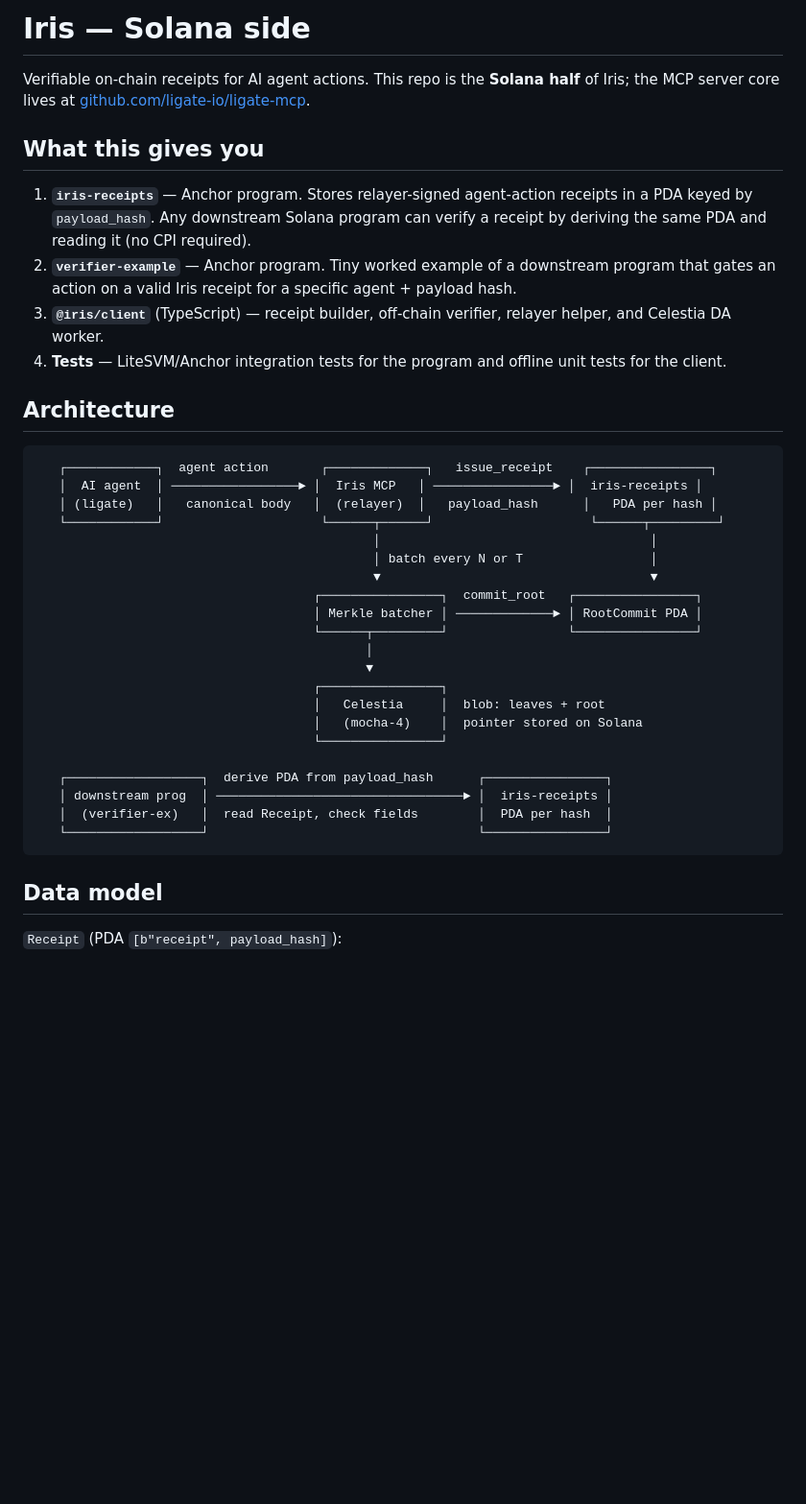
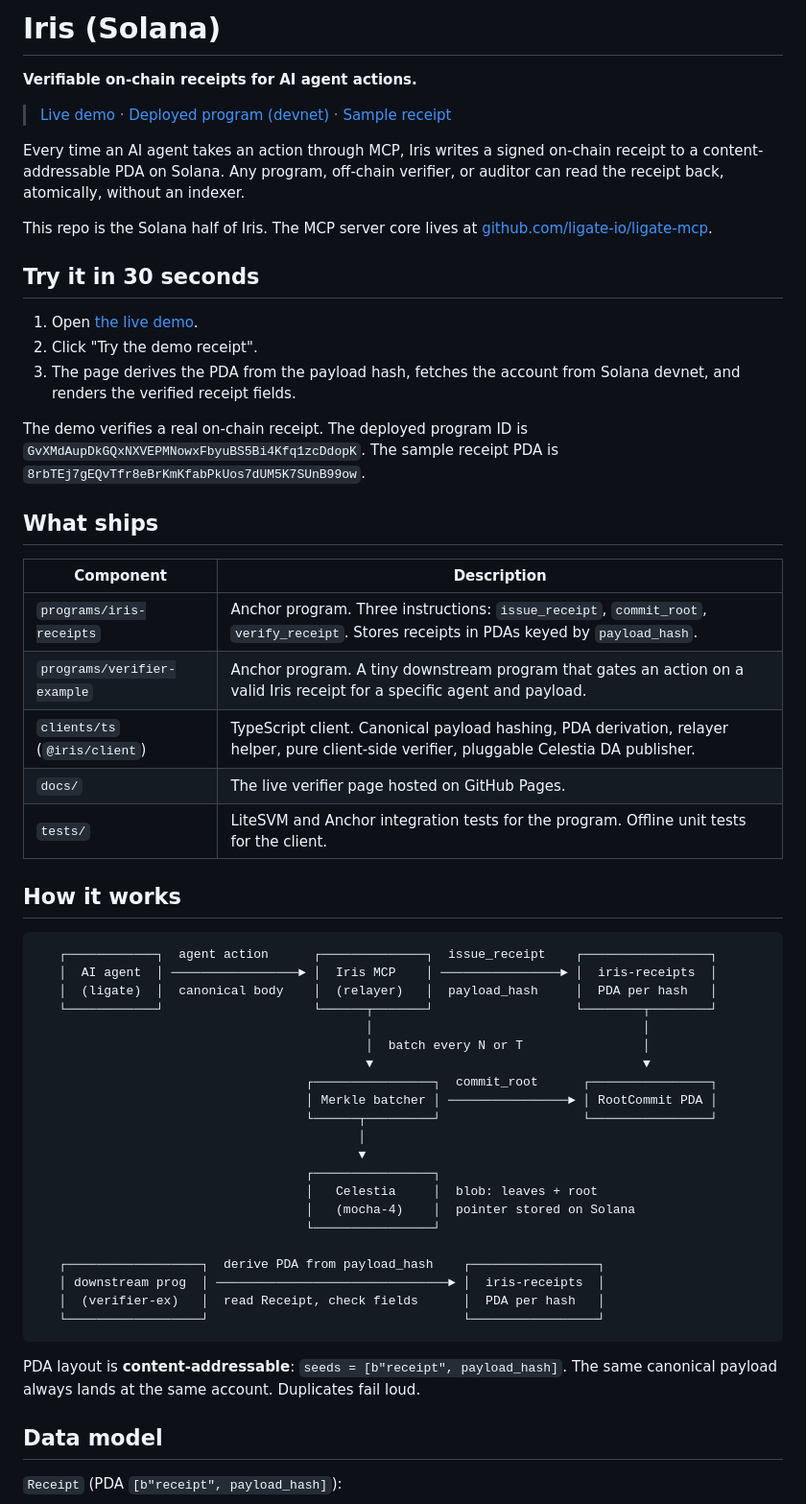
Before and after one commit to proofmancer/iris-solana, a Markdown page: README.md, the part around one of its changes. Shown at 96% size. GitHub-like rendering; blank space fills up the shorter version.

````diff
--- a/README.md
+++ b/README.md
@@ -1,42 +1,58 @@
-# Iris — Solana side
+# Iris (Solana)
 
-Verifiable on-chain receipts for AI agent actions. This repo is the **Solana half** of Iris; the MCP server core lives at
-[github.com/ligate-io/ligate-mcp](https://github.com/ligate-io/ligate-mcp).
+**Verifiable on-chain receipts for AI agent actions.**
 
-## What this gives you
+> [Live demo](https://proofmancer.github.io/iris-solana/) &middot; [Deployed program (devnet)](https://explorer.solana.com/address/GvXMdAupDkGQxNXVEPMNowxFbyuBS5Bi4Kfq1zcDdopK?cluster=devnet) &middot; [Sample receipt](https://explorer.solana.com/address/8rbTEj7gEQvTfr8eBrKmKfabPkUos7dUM5K7SUnB99ow?cluster=devnet)
 
-1. **`iris-receipts`** — Anchor program. Stores relayer-signed agent-action receipts in a PDA keyed by `payload_hash`. Any
-   downstream Solana program can verify a receipt by deriving the same PDA and reading it (no CPI required).
-2. **`verifier-example`** — Anchor program. Tiny worked example of a downstream program that gates an action on a valid Iris
-   receipt for a specific agent + payload hash.
-3. **`@iris/client`** (TypeScript) — receipt builder, off-chain verifier, relayer helper, and Celestia DA worker.
-4. **Tests** — LiteSVM/Anchor integration tests for the program and offline unit tests for the client.
+Every time an AI agent takes an action through MCP, Iris writes a signed on-chain receipt to a content-addressable PDA on Solana. Any program, off-chain verifier, or auditor can read the receipt back, atomically, without an indexer.
 
-## Architecture
+This repo is the Solana half of Iris. The MCP server core lives at [github.com/ligate-io/ligate-mcp](https://github.com/ligate-io/ligate-mcp).
+
+## Try it in 30 seconds
+
+1. Open [the live demo](https://proofmancer.github.io/iris-solana/).
+2. Click "Try the demo receipt".
+3. The page derives the PDA from the payload hash, fetches the account from Solana devnet, and renders the verified receipt fields.
+
+The demo verifies a real on-chain receipt. The deployed program ID is `GvXMdAupDkGQxNXVEPMNowxFbyuBS5Bi4Kfq1zcDdopK`. The sample receipt PDA is `8rbTEj7gEQvTfr8eBrKmKfabPkUos7dUM5K7SUnB99ow`.
+
+## What ships
+
+| Component | Description |
+|---|---|
+| `programs/iris-receipts` | Anchor program. Three instructions: `issue_receipt`, `commit_root`, `verify_receipt`. Stores receipts in PDAs keyed by `payload_hash`. |
+| `programs/verifier-example` | Anchor program. A tiny downstream program that gates an action on a valid Iris receipt for a specific agent and payload. |
+| `clients/ts` (`@iris/client`) | TypeScript client. Canonical payload hashing, PDA derivation, relayer helper, pure client-side verifier, pluggable Celestia DA publisher. |
+| `docs/` | The live verifier page hosted on GitHub Pages. |
+| `tests/` | LiteSVM and Anchor integration tests for the program. Offline unit tests for the client. |
+
+## How it works
 
 ```
-   ┌────────────┐  agent action       ┌─────────────┐   issue_receipt    ┌────────────────┐
-   │  AI agent  │ ─────────────────► │  Iris MCP   │ ────────────────► │  iris-receipts │
-   │ (ligate)   │   canonical body   │  (relayer)  │   payload_hash      │   PDA per hash │
-   └────────────┘                     └──────┬──────┘                     └──────┬─────────┘
-                                             │                                    │
-                                             │ batch every N or T                 │
-                                             ▼                                    ▼
-                                     ┌────────────────┐  commit_root   ┌────────────────┐
-                                     │ Merkle batcher │ ─────────────► │ RootCommit PDA │
-                                     └──────┬─────────┘                └────────────────┘
-                                            │
-                                            ▼
-                                     ┌────────────────┐
-                                     │   Celestia     │  blob: leaves + root
-                                     │   (mocha-4)    │  pointer stored on Solana
-                                     └────────────────┘
+   ┌────────────┐  agent action      ┌──────────────┐  issue_receipt    ┌─────────────────┐
+   │  AI agent  │ ─────────────────► │  Iris MCP    │ ────────────────► │  iris-receipts  │
+   │  (ligate)  │  canonical body    │  (relayer)   │  payload_hash     │  PDA per hash   │
+   └────────────┘                    └──────┬───────┘                   └────────┬────────┘
+                                            │                                    │
+                                            │  batch every N or T                │
+                                            ▼                                    ▼
+                                    ┌────────────────┐  commit_root      ┌────────────────┐
+                                    │ Merkle batcher │ ────────────────► │ RootCommit PDA │
+                                    └──────┬─────────┘                   └────────────────┘
+                                           │
+                                           ▼
+                                    ┌────────────────┐
+                                    │   Celestia     │  blob: leaves + root
+                                    │   (mocha-4)    │  pointer stored on Solana
+                                    └────────────────┘
 
-   ┌──────────────────┐  derive PDA from payload_hash      ┌────────────────┐
-   │ downstream prog  │ ─────────────────────────────────► │  iris-receipts │
-   │  (verifier-ex)   │  read Receipt, check fields        │  PDA per hash  │
-   └──────────────────┘                                    └────────────────┘
+   ┌──────────────────┐  derive PDA from payload_hash    ┌─────────────────┐
+   │ downstream prog  │ ───────────────────────────────► │  iris-receipts  │
+   │  (verifier-ex)   │  read Receipt, check fields      │  PDA per hash   │
+   └──────────────────┘                                  └─────────────────┘
 ```
+
+PDA layout is **content-addressable**: `seeds = [b"receipt", payload_hash]`. The same canonical payload always lands at the same account. Duplicates fail loud.
 
 ## Data model
 
````
Also changed, not shown: other parts of README.md (+84 -80 lines).
